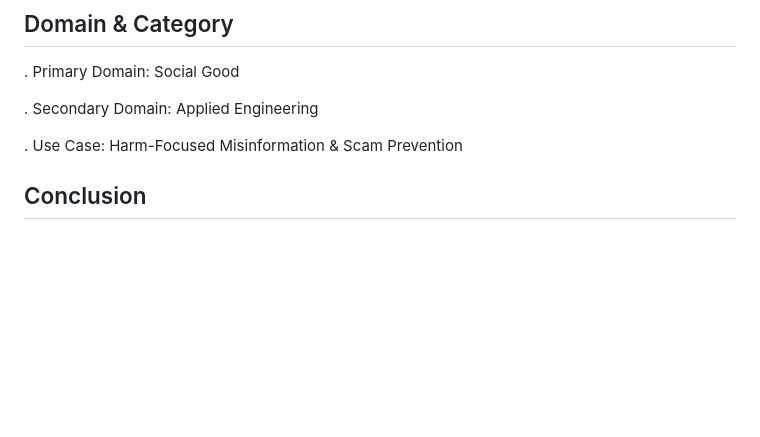
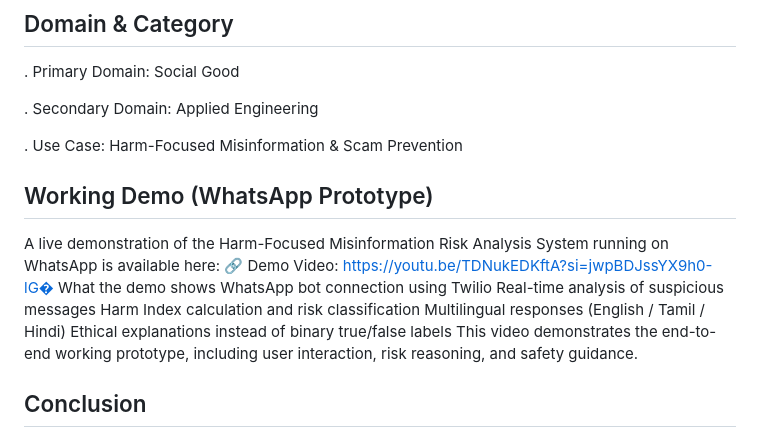
Before and after one commit to Mkumar262006/ai-fraud-message-detector, a Markdown page: README.md, the part around the change. Drawn GitHub-style; blank space fills up the shorter version.

```diff
--- a/README.md
+++ b/README.md
@@ -332,6 +332,19 @@ The system improves over time by:
 
   . Use Case: Harm-Focused Misinformation & Scam Prevention
 
+
+## Working Demo (WhatsApp Prototype)
+A live demonstration of the Harm-Focused Misinformation Risk Analysis System running on WhatsApp is available here:
+🔗 Demo Video:
+https://youtu.be/TDNukEDKftA?si=jwpBDJssYX9h0-lG�
+What the demo shows
+WhatsApp bot connection using Twilio
+Real-time analysis of suspicious messages
+Harm Index calculation and risk classification
+Multilingual responses (English / Tamil / Hindi)
+Ethical explanations instead of binary true/false labels
+This video demonstrates the end-to-end working prototype, including user interaction, risk reasoning, and safety guidance.
+
 ##  Conclusion
 
 This project demonstrates how reasoning-based AI, combined with human oversight and ethical design, can reduce real-world harm caused by misinformation.
```
